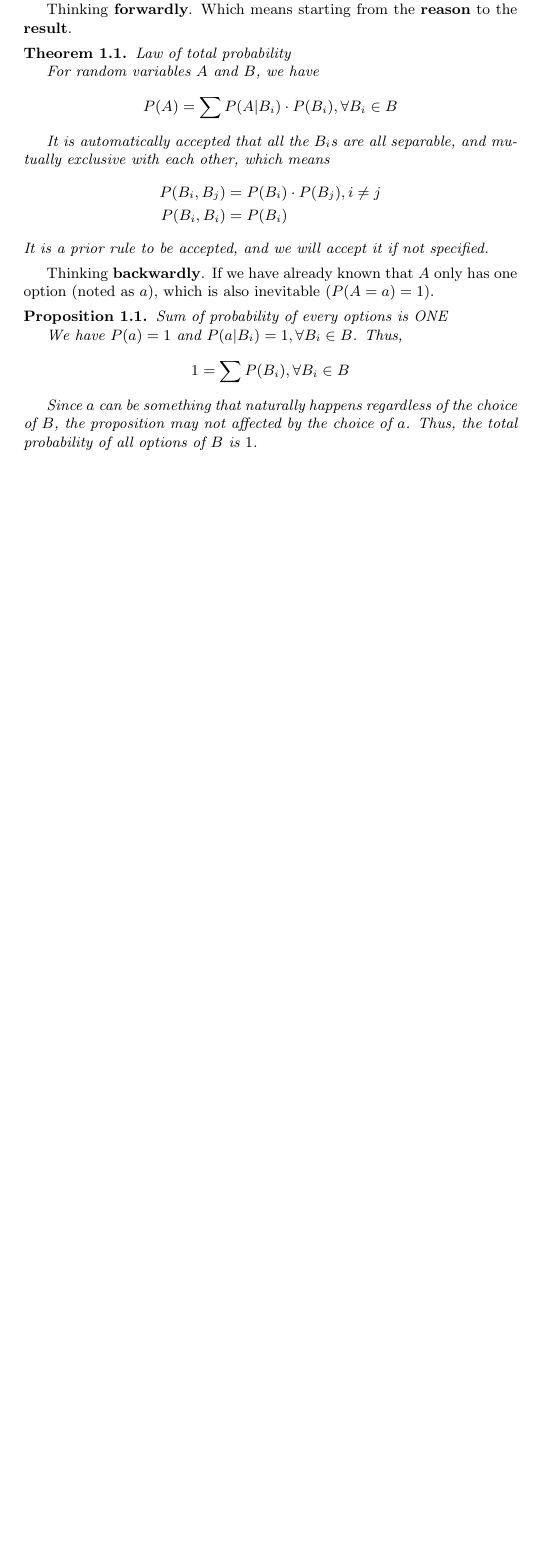
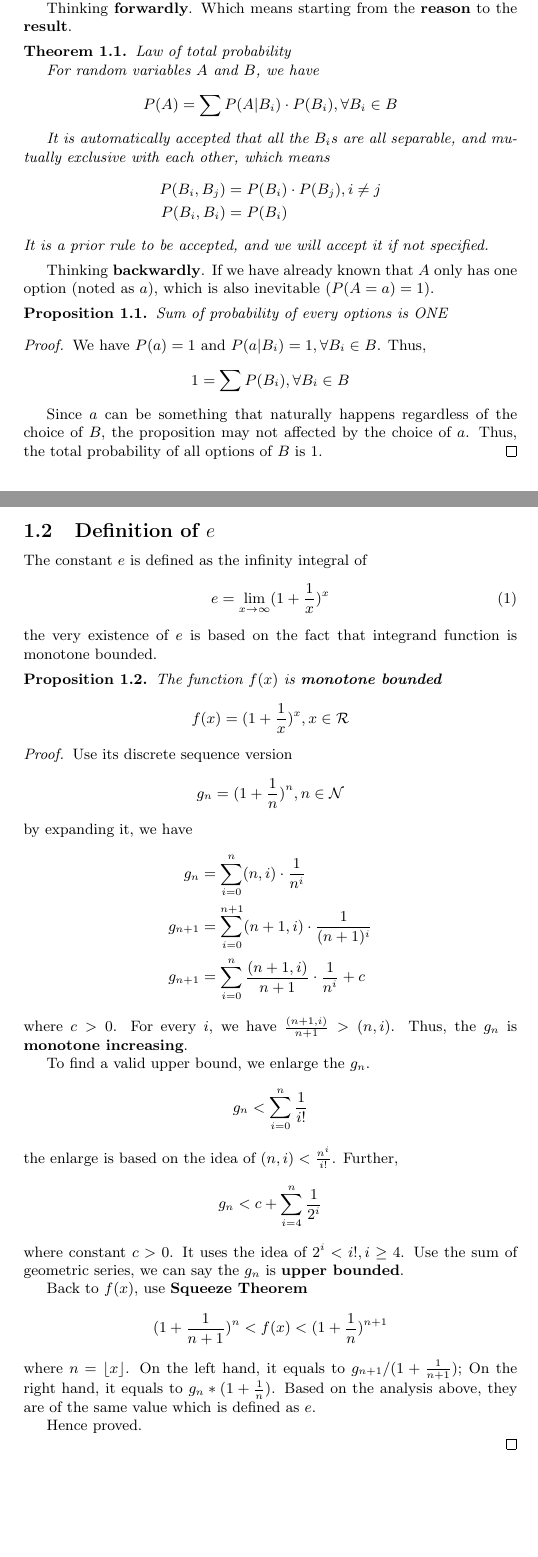
Before and after one commit to listenzcc/writing_of_interest, a LaTeX document (Probability_and_Statistics/Concepts.tex): part of the page before the commit and two parts of pages 1 and 2 of 3 after it, the two joined at a grey line, cut so that both start at the same text, the shorter picture padded with empty space. Compiled offline with pdfLaTeX.

Commit message:
Daily update

```diff
--- a/Probability_and_Statistics/Concepts.tex
+++ b/Probability_and_Statistics/Concepts.tex
@@ -49,11 +49,71 @@ If we have already known that $A$ only has one option (noted as $a$), which is a
     \label{Proposition: Sum of probability of every options is ONE}
     Sum of probability of every options is ONE
 
-    We have $P(a) = 1$ and $P(a|B_i)=1, \forall B_i \in B$.
-    Thus,
+    \begin{proof}
+        We have $P(a) = 1$ and $P(a|B_i)=1, \forall B_i \in B$.
+        Thus,
+        \begin{equation*}
+            1 = \sum P(B_i), \forall B_i \in B
+        \end{equation*}
+
+        Since $a$ can be something that naturally happens regardless of the choice of $B$, the proposition may not affected by the choice of $a$.
+        Thus, the total probability of all options of $B$ is $1$.
+    \end{proof}
+\end{proposition}
+
+\subsection{Definition of $e$}
+
+The constant $e$ is defined as the infinity integral of
+\begin{equation}
+    \label{Equation: Definition of e}
+    e = \lim_{x \to \infty} (1+\frac{1}{x})^x
+\end{equation}
+the very existence of $e$ is based on the fact that integrand function is monotone bounded.
+
+\begin{proposition}
+    \label{Proposition: Monotone bounded of e}
+    The function $f(x)$ is \textbf{monotone bounded}
     \begin{equation*}
-        1 = \sum P(B_i), \forall B_i \in B
+        f(x) = (1 + \frac{1}{x}) ^ x, x \in \mathcal{R}
     \end{equation*}
 
-    Since $a$ can be something that naturally happens regardless of the choice of $B$, the proposition may not affected by the choice of $a$.
-    Thus, the total probability of all options of $B$ is $1$.
+    \begin{proof}
+        Use its discrete sequence version
+        \begin{equation*}
+            g_n = (1 + \frac{1}{n}) ^ n, n \in \mathcal{N}
+        \end{equation*}
+        by expanding it, we have
+        \begin{align*}
+            g_n     & = \sum_{i=0}^n (n, i) \cdot \frac{1}{n^i}                      \\
+            g_{n+1} & = \sum_{i=0}^{n+1} (n+1, i) \cdot \frac{1}{(n+1)^i}            \\
+            g_{n+1} & = \sum_{i=0}^{n} \frac{(n+1, i)}{n+1} \cdot \frac {1}{n^i} + c
+        \end{align*}
+        where $c > 0$.
+        For every $i$, we have $\frac{(n+1, i)}{n+1} > (n, i) $.
+        Thus, the $g_n$ is \textbf{monotone increasing}.
+
+        To find a valid upper bound, we enlarge the $g_n$.
+        \begin{equation*}
+            g_n < \sum_{i=0}^{n} \frac{1}{i!}
+        \end{equation*}
+        the enlarge is based on the idea of $(n, i) < \frac{n^i}{i!}$.
+        Further,
+        \begin{equation*}
+            g_n < c + \sum_{i=4}^{n} \frac{1}{2^i}
+        \end{equation*}
+        where constant $c > 0$.
+        It uses the idea of $2^i < i!, i \geq 4$.
+        Use the sum of geometric series, we can say the $g_n$ is \textbf{upper bounded}.
+
+        Back to $f(x)$, use \textbf{Squeeze Theorem}
+        \begin{equation*}
+            (1+\frac{1}{n+1})^n < f(x) < (1+ \frac{1}{n})^{n+1}
+        \end{equation*}
+        where $n = \lfloor x \rfloor$.
+        On the left hand, it equals to $g_{n+1} / (1 + \frac{1}{n+1})$;
+        On the right hand, it equals to $g_{n} * (1 + \frac{1}{n})$.
+        Based on the analysis above, they are of the same value which is defined as $e$.
+
+        Hence proved.
+
+    \end{proof}
```
Also changed, not shown: Probability_and_Statistics/Concepts.pdf, Probability_and_Statistics/Concepts.tex (16 more changed lines), 1 other file.
